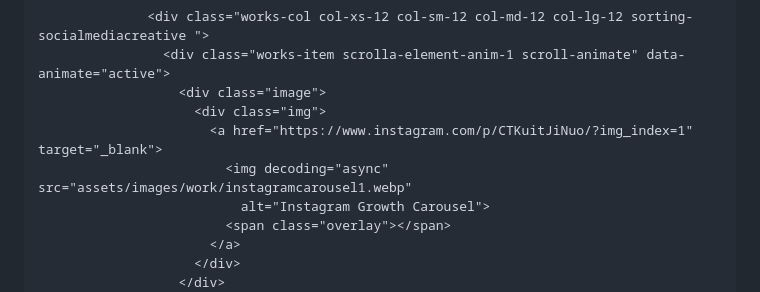
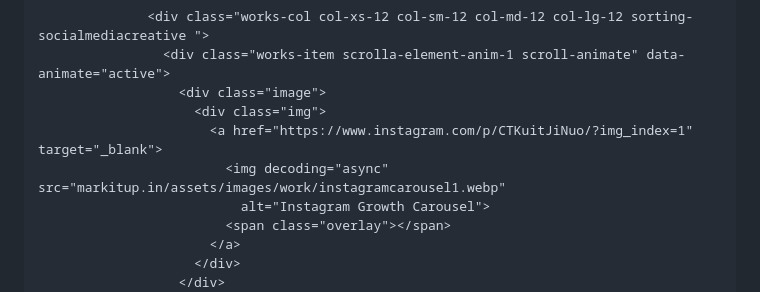
Before and after one commit to rahulsinghrsrs/ProfitUp, a Markdown page: README.md, the part around the change. GitHub-like rendering.

Commit message:
Update README.md
Added Markitup.in in one code line no. 440

```diff
--- a/README.md
+++ b/README.md
@@ -437,7 +437,7 @@
                       <div class="image">
                         <div class="img">
                           <a href="https://www.instagram.com/p/CTKuitJiNuo/?img_index=1" target="_blank">
-                            <img decoding="async" src="assets/images/work/instagramcarousel1.webp"
+                            <img decoding="async" src="markitup.in/assets/images/work/instagramcarousel1.webp"
                               alt="Instagram Growth Carousel">
                             <span class="overlay"></span>
                           </a>
```
